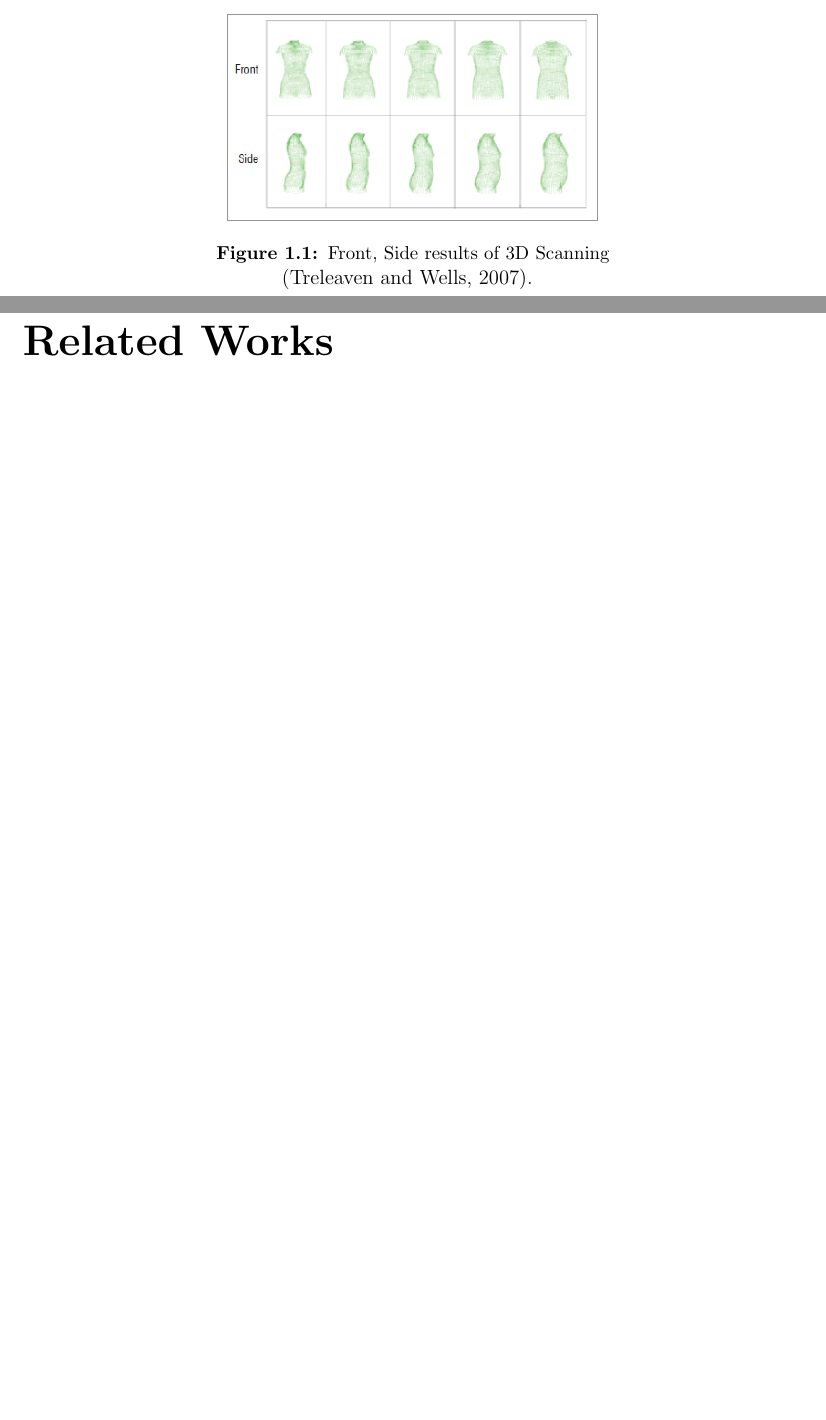
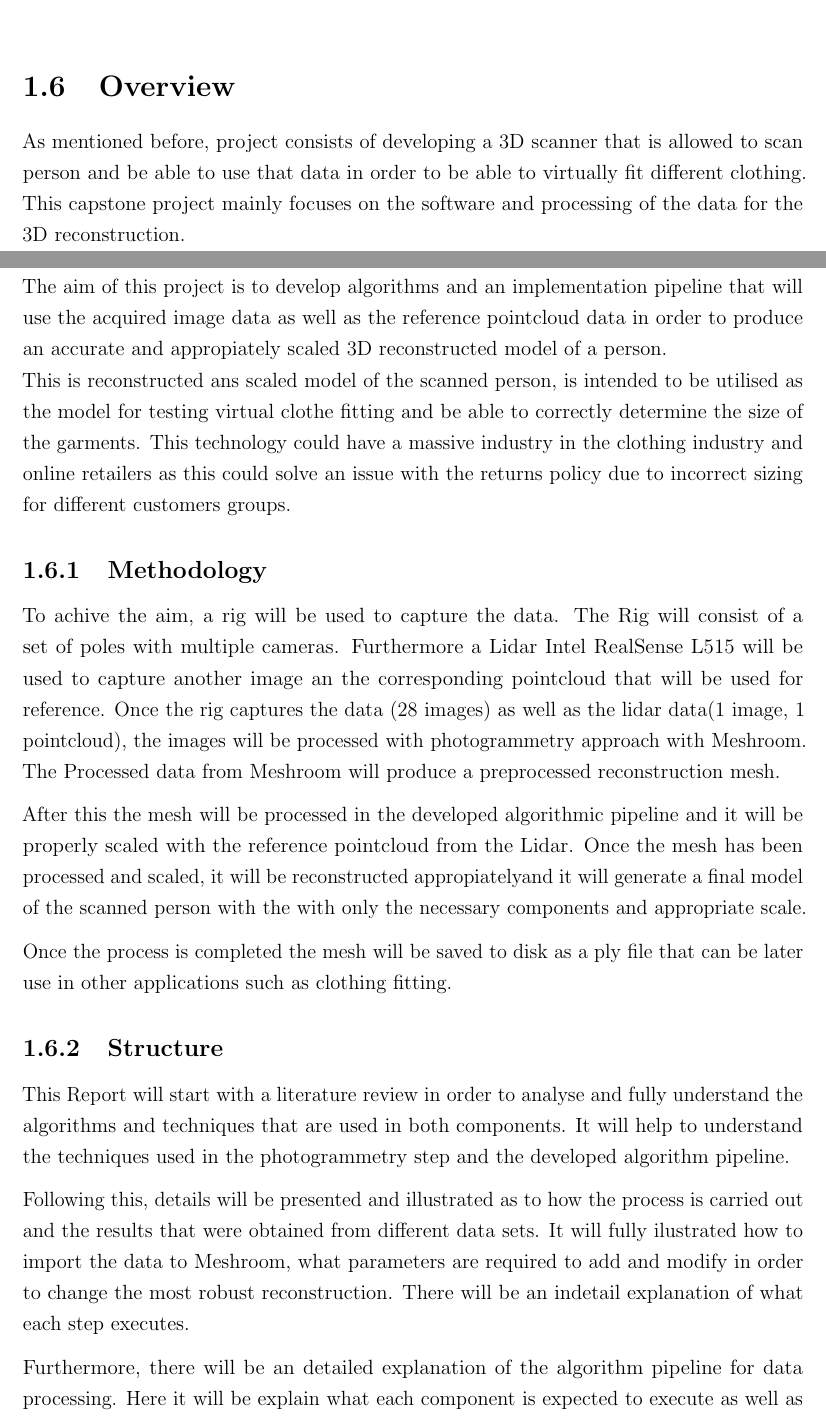
Before and after one commit to esteban-andrade/CapstoneDocuments, a LaTeX thesis (online references/Main Report/Captone.tex): two parts of pages 13 and 14 of 44 before the commit and two parts of pages 12 and 13 of 45 after it, joined at a grey line, cut at the place of the change, the shorter picture padded with empty space. Compiled offline with pdfLaTeX; a missing bibliography style is replaced by a similar one.

Commit message:
update needs literature review

```diff
--- a/online references/Main Report/Captone.tex
+++ b/online references/Main Report/Captone.tex
@@ -156,16 +170,34 @@ From which the diagnose, treatment and monitor procedures will differ based on t
     \caption{3D Scanning Applications}\cite[]{treleaven_wells_2007}.
 \end{table}
 
-\begin{figure}[ht]
-  \begin{center}
-  \includegraphics[width=0.5\textwidth]{bodyMedicine.png}
-  \caption{Front, Side results of 3D Scanning }\cite[]{treleaven_wells_2007}.
-  \label{bodymed}
-\end{center}
-\end{figure}
+\section{Overview}
+As mentioned before, project consists of developing a 3D scanner that is allowed to scan person and be able to use that data in order to be able to virtually fit different clothing.
+This capstone project mainly focuses on the software and processing of the data for the 3D reconstruction.
 
+The aim of this project is to develop algorithms and an implementation pipeline that will use the acquired image data as well as the reference pointcloud data in order to produce an accurate
+and appropiately scaled 3D reconstructed model of a person.\\
+This is reconstructed ans scaled model of the scanned person, is intended to be utilised as the model for testing virtual clothe fitting and be able to correctly determine the size of the garments.
+This technology could have a massive industry in the clothing industry and online retailers as this could solve an issue with the returns policy due to incorrect sizing for different customers groups.
+\subsection{Methodology}
+To achive the aim, a rig will be used to capture the data. The Rig will consist of a set of poles with multiple cameras. Furthermore a Lidar Intel RealSense L515 will be used to capture another image an the corresponding pointcloud that will be used for reference.
+Once the rig captures the data (28 images) as well as the lidar data(1 image, 1 pointcloud), the images will be processed with photogrammetry approach with Meshroom.
+The Processed data from Meshroom will produce a preprocessed reconstruction mesh.
 
-\chapter{Related Works}
+After this the mesh will be processed in the developed algorithmic pipeline and it will be properly scaled with the reference pointcloud from the Lidar.
+Once the mesh has been processed and scaled, it will be reconstructed appropiatelyand it will generate a final model of the scanned person with the with only the necessary components and appropriate scale.
+
+Once the process is completed the mesh will be saved to disk as a ply file that can be later use in other applications such as clothing fitting.
+
+\subsection{Structure}
+This Report will start with a literature review in order to analyse and fully understand the algorithms and techniques that are used in both components.
+It will help to understand the techniques used in the photogrammetry step and the developed algorithm pipeline.
+
+Following this, details will be presented and illustrated as to how the process is carried out and the results that were obtained from different data sets.
+It will fully ilustrated how to import the data to Meshroom, what parameters are required to add and modify in order to change the most robust reconstruction. There will be an indetail explanation of what each step executes.
+
+Furthermore, there will be an detailed explanation of the algorithm pipeline for data processing. Here it will be explain what each component is expected to execute as well as how it was created and wrapped into a framework.
+
+\chapter{Literature Review}
 Being able to scan different objects and subjects has been a challenging task for researchers. Getting an accurate spatial location of the objects is crucial for this type of application.
 The use of 3D point clouds has facilitated this process as it allowed to obtain the following parameters:
 \begin{itemize}[]
```
Also changed, not shown: online references/Main Report/Captone.tex (26 more changed lines).
